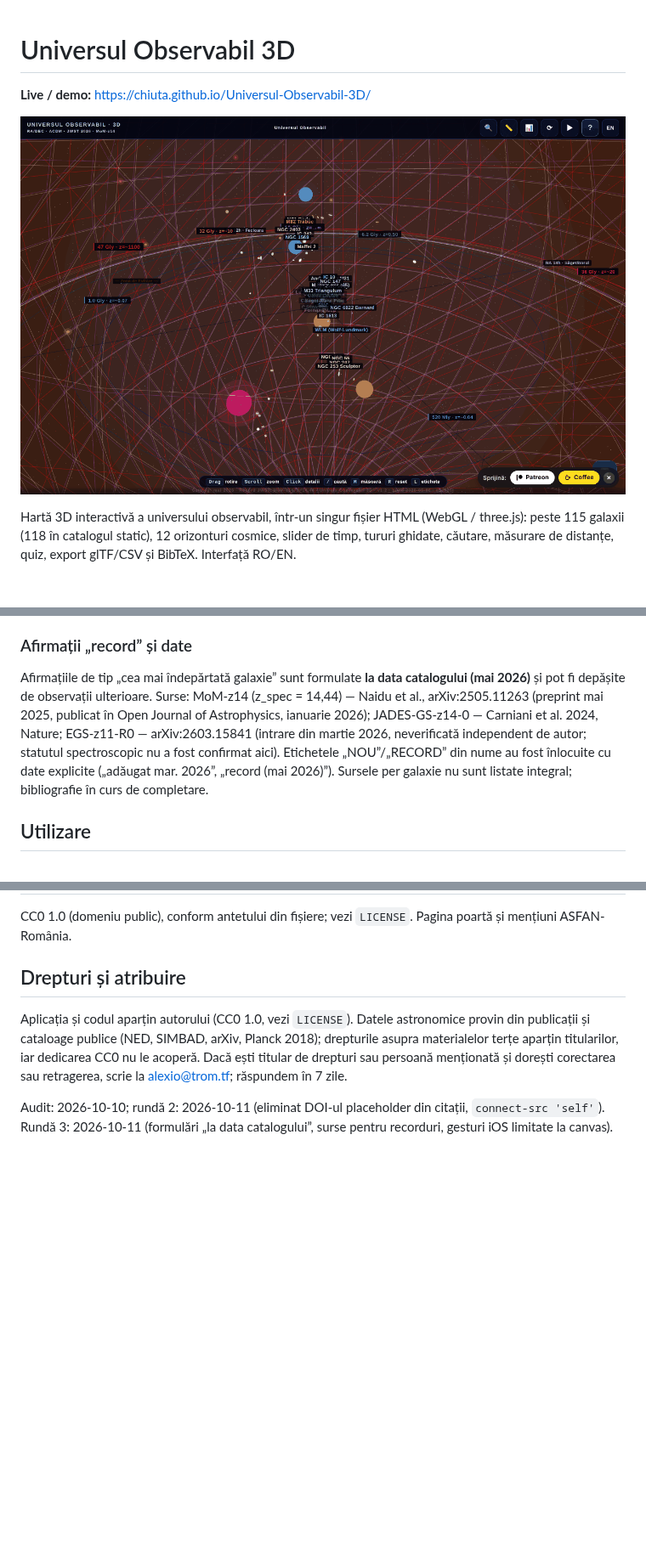
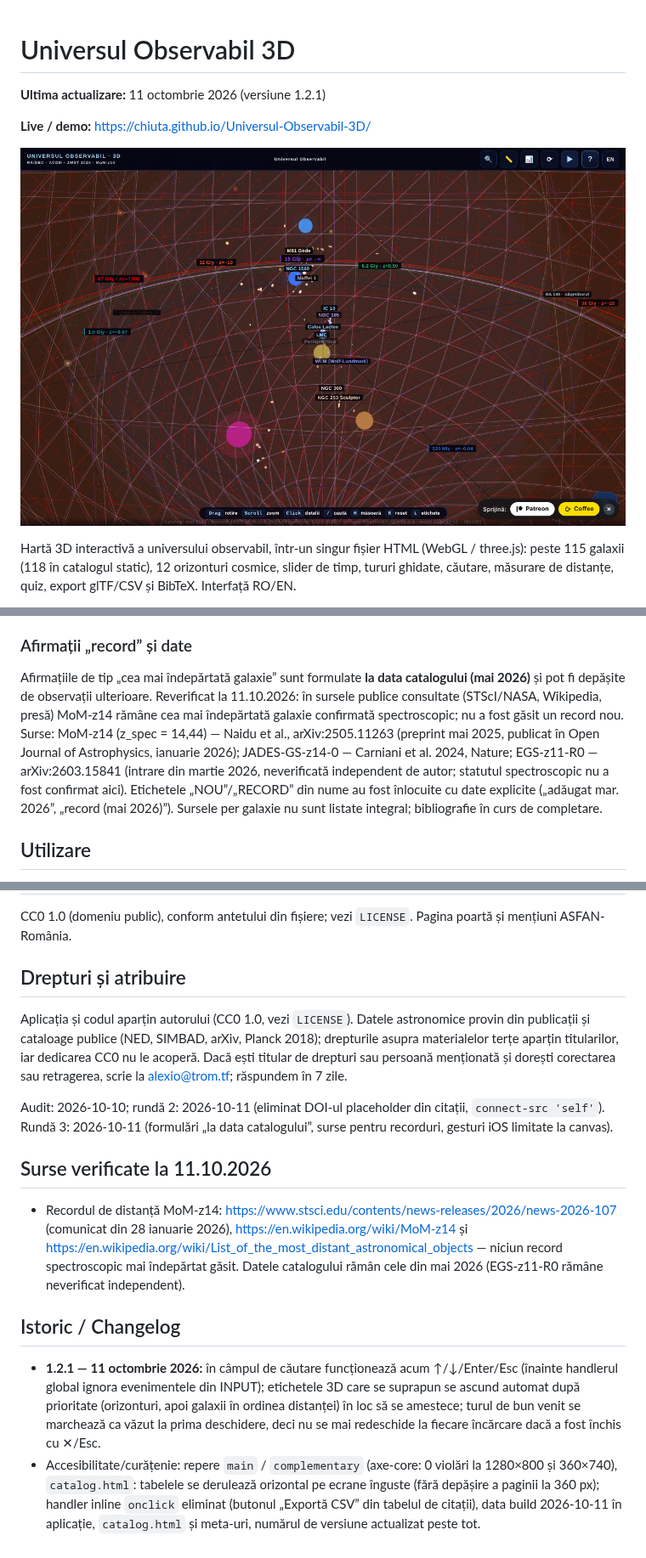
Before and after one commit to chiuta/Universul-Observabil-3D, a Markdown page: README.md, 3 parts joined by grey strips. Shown at 85% size. GitHub-like rendering; pictures changed too: screenshot.png; blank space fills up the shorter version.

```diff
--- a/README.md
+++ b/README.md
@@ -1,4 +1,6 @@
 # Universul Observabil 3D
+
+**Ultima actualizare:** 11 octombrie 2026 (versiune 1.2.1)
 
 **Live / demo:** https://chiuta.github.io/Universul-Observabil-3D/
 
@@ -14,7 +16,7 @@ Hartă 3D interactivă a universului observabil, într-un singur fișier HTML (W
 Poziții, distanțe și mase sunt valori **aproximative și simplificate**, calculate în cadrul ΛCDM (Planck 2018) și grupate din cataloage publice (NED, SIMBAD, programele JWST CEERS/JADES/UNCOVER). Scara este logaritmică și are scop ilustrativ/educațional; nu înlocuiește cataloagele originale. Afirmații „perisabile” (de ex. „cea mai îndepărtată galaxie cunoscută”, MoM-z14, z=14,44; catalog „actualizat în mai 2026”) pot deveni depășite. Valorile cosmologice (inclusiv constanta Hubble) au incertitudini și tensiuni deschise. Lista exactă a surselor per galaxie nu este inclusă în aplicație.
 
 ### Afirmații „record” și date
-Afirmațiile de tip „cea mai îndepărtată galaxie” sunt formulate **la data catalogului (mai 2026)** și pot fi depășite de observații ulterioare. Surse: MoM-z14 (z_spec = 14,44) — Naidu et al., arXiv:2505.11263 (preprint mai 2025, publicat în Open Journal of Astrophysics, ianuarie 2026); JADES-GS-z14-0 — Carniani et al. 2024, Nature; EGS-z11-R0 — arXiv:2603.15841 (intrare din martie 2026, neverificată independent de autor; statutul spectroscopic nu a fost confirmat aici). Etichetele „NOU”/„RECORD” din nume au fost înlocuite cu date explicite („adăugat mar. 2026”, „record (mai 2026)”). Sursele per galaxie nu sunt listate integral; bibliografie în curs de completare.
+Afirmațiile de tip „cea mai îndepărtată galaxie” sunt formulate **la data catalogului (mai 2026)** și pot fi depășite de observații ulterioare. Reverificat la 11.10.2026: în sursele publice consultate (STScI/NASA, Wikipedia, presă) MoM-z14 rămâne cea mai îndepărtată galaxie confirmată spectroscopic; nu a fost găsit un record nou. Surse: MoM-z14 (z_spec = 14,44) — Naidu et al., arXiv:2505.11263 (preprint mai 2025, publicat în Open Journal of Astrophysics, ianuarie 2026); JADES-GS-z14-0 — Carniani et al. 2024, Nature; EGS-z11-R0 — arXiv:2603.15841 (intrare din martie 2026, neverificată independent de autor; statutul spectroscopic nu a fost confirmat aici). Etichetele „NOU”/„RECORD” din nume au fost înlocuite cu date explicite („adăugat mar. 2026”, „record (mai 2026)”). Sursele per galaxie nu sunt listate integral; bibliografie în curs de completare.
 
 ## Utilizare
 Deschide `index.html` într-un browser cu WebGL. Tasta `R` resetează camera, `/` caută, `?` deschide ghidul și turul.
@@ -34,3 +36,10 @@ Aplicația și codul aparțin autorului (CC0 1.0, vezi `LICENSE`). Datele astron
 
 Audit: 2026-10-10; rundă 2: 2026-10-11 (eliminat DOI-ul placeholder din citații, `connect-src 'self'`).
 Rundă 3: 2026-10-11 (formulări „la data catalogului”, surse pentru recorduri, gesturi iOS limitate la canvas).
+
+## Surse verificate la 11.10.2026
+- Recordul de distanță MoM-z14: https://www.stsci.edu/contents/news-releases/2026/news-2026-107 (comunicat din 28 ianuarie 2026), https://en.wikipedia.org/wiki/MoM-z14 și https://en.wikipedia.org/wiki/List_of_the_most_distant_astronomical_objects — niciun record spectroscopic mai îndepărtat găsit. Datele catalogului rămân cele din mai 2026 (EGS-z11-R0 rămâne neverificat independent).
+
+## Istoric / Changelog
+- **1.2.1 — 11 octombrie 2026:** în câmpul de căutare funcționează acum ↑/↓/Enter/Esc (înainte handlerul global ignora evenimentele din INPUT); etichetele 3D care se suprapun se ascund automat după prioritate (orizonturi, apoi galaxii în ordinea distanței) în loc să se amestece; turul de bun venit se marchează ca văzut la prima deschidere, deci nu se mai redeschide la fiecare încărcare dacă a fost închis cu ✕/Esc.
+- Accesibilitate/curățenie: repere `main` / `complementary` (axe-core: 0 violări la 1280×800 și 360×740), `catalog.html`: tabelele se derulează orizontal pe ecrane înguste (fără depășire a paginii la 360 px); handler inline `onclick` eliminat (butonul „Exportă CSV” din tabelul de citații), data build 2026-10-11 în aplicație, `catalog.html` și meta-uri, numărul de versiune actualizat peste tot.
```
Also changed, not shown: 2 other files.
